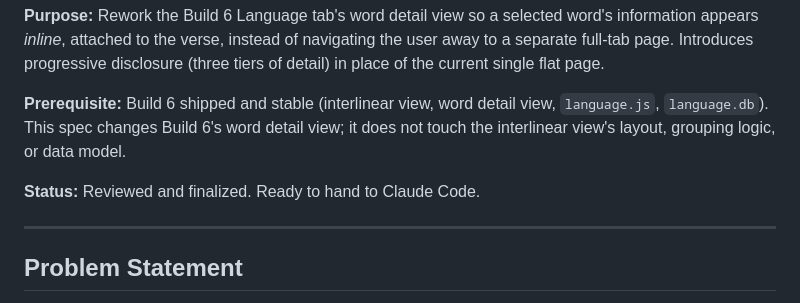
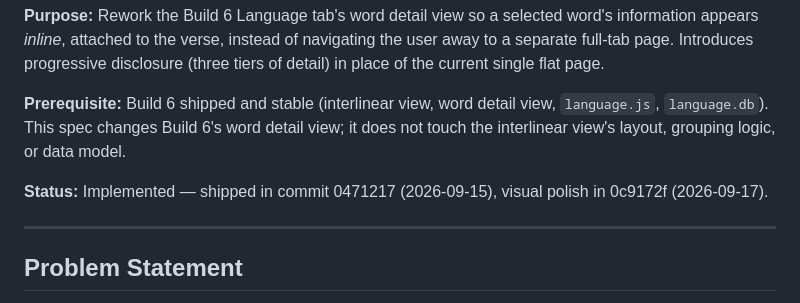
Before and after one commit to CWayneS/ember, a Markdown page: docs/Language_Panel_Word_Inspector_Spec.md, the part around one of its changes. GitHub-like rendering.

Commit message:
Mark the Language panel word inspector spec implemented
Co-Authored-By: Claude Opus 5.5 <noreply@anthropic.com>

```diff
--- a/docs/Language_Panel_Word_Inspector_Spec.md
+++ b/docs/Language_Panel_Word_Inspector_Spec.md
@@ -4,7 +4,7 @@
 
 **Prerequisite:** Build 6 shipped and stable (interlinear view, word detail view, `language.js`, `language.db`). This spec changes Build 6's word detail view; it does not touch the interlinear view's layout, grouping logic, or data model.
 
-**Status:** Reviewed and finalized. Ready to hand to Claude Code.
+**Status:** Implemented — shipped in commit 0471217 (2026-09-15), visual polish in 0c9172f (2026-09-17).
 
 ---
 
```
Also changed, not shown: other parts of docs/Language_Panel_Word_Inspector_Spec.md (+16 -16 lines).
